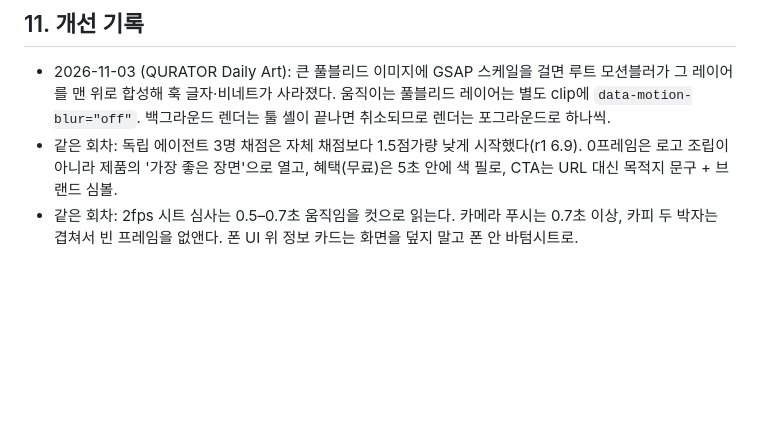
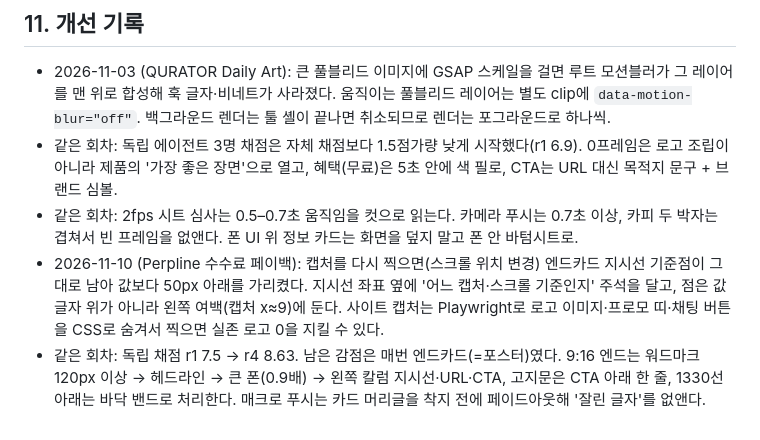
Before and after one commit to probe2928-crypto/luft, a Markdown page: ads/video/HOUSE_STYLE.md, the part around the change. Drawn GitHub-style; blank space fills up the shorter version.

Commit message:
HOUSE_STYLE: Perpline 회차 개선 기록(지시선 기준점·로고 숨김 캡처·엔드카드 배치)
Co-Authored-By: Claude Opus 5.5 <noreply@anthropic.com>
Claude-Session: https://claude.ai/code/session_01CHRf4KSkkYkZrp2feDQnsL

```diff
--- a/ads/video/HOUSE_STYLE.md
+++ b/ads/video/HOUSE_STYLE.md
@@ -101,3 +101,5 @@ ads/video/<slug>-16x9/       16:9 프로젝트 (assets는 ../<slug>/assets 심
 - 2026-11-03 (QURATOR Daily Art): 큰 풀블리드 이미지에 GSAP 스케일을 걸면 루트 모션블러가 그 레이어를 맨 위로 합성해 훅 글자·비네트가 사라졌다. 움직이는 풀블리드 레이어는 별도 clip에 `data-motion-blur="off"`. 백그라운드 렌더는 툴 셸이 끝나면 취소되므로 렌더는 포그라운드로 하나씩.
 - 같은 회차: 독립 에이전트 3명 채점은 자체 채점보다 1.5점가량 낮게 시작했다(r1 6.9). 0프레임은 로고 조립이 아니라 제품의 '가장 좋은 장면'으로 열고, 혜택(무료)은 5초 안에 색 필로, CTA는 URL 대신 목적지 문구 + 브랜드 심볼.
 - 같은 회차: 2fps 시트 심사는 0.5–0.7초 움직임을 컷으로 읽는다. 카메라 푸시는 0.7초 이상, 카피 두 박자는 겹쳐서 빈 프레임을 없앤다. 폰 UI 위 정보 카드는 화면을 덮지 말고 폰 안 바텀시트로.
+- 2026-11-10 (Perpline 수수료 페이백): 캡처를 다시 찍으면(스크롤 위치 변경) 엔드카드 지시선 기준점이 그대로 남아 값보다 50px 아래를 가리켰다. 지시선 좌표 옆에 '어느 캡처·스크롤 기준인지' 주석을 달고, 점은 값 글자 위가 아니라 왼쪽 여백(캡처 x≈9)에 둔다. 사이트 캡처는 Playwright로 로고 이미지·프로모 띠·채팅 버튼을 CSS로 숨겨서 찍으면 실존 로고 0을 지킬 수 있다.
+- 같은 회차: 독립 채점 r1 7.5 → r4 8.63. 남은 감점은 매번 엔드카드(=포스터)였다. 9:16 엔드는 워드마크 120px 이상 → 헤드라인 → 큰 폰(0.9배) → 왼쪽 칼럼 지시선·URL·CTA, 고지문은 CTA 아래 한 줄, 1330선 아래는 바닥 밴드로 처리한다. 매크로 푸시는 카드 머리글을 착지 전에 페이드아웃해 '잘린 글자'를 없앤다.
```
